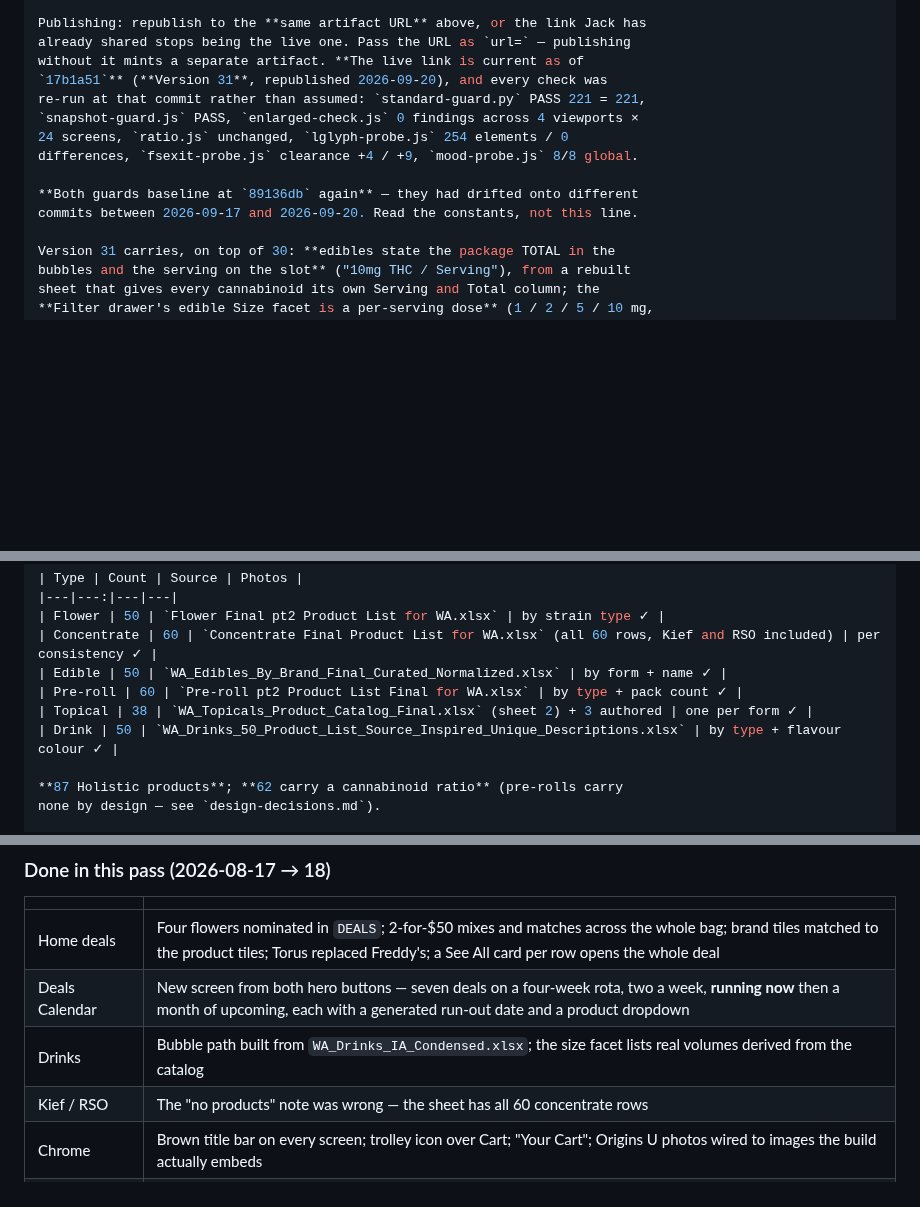
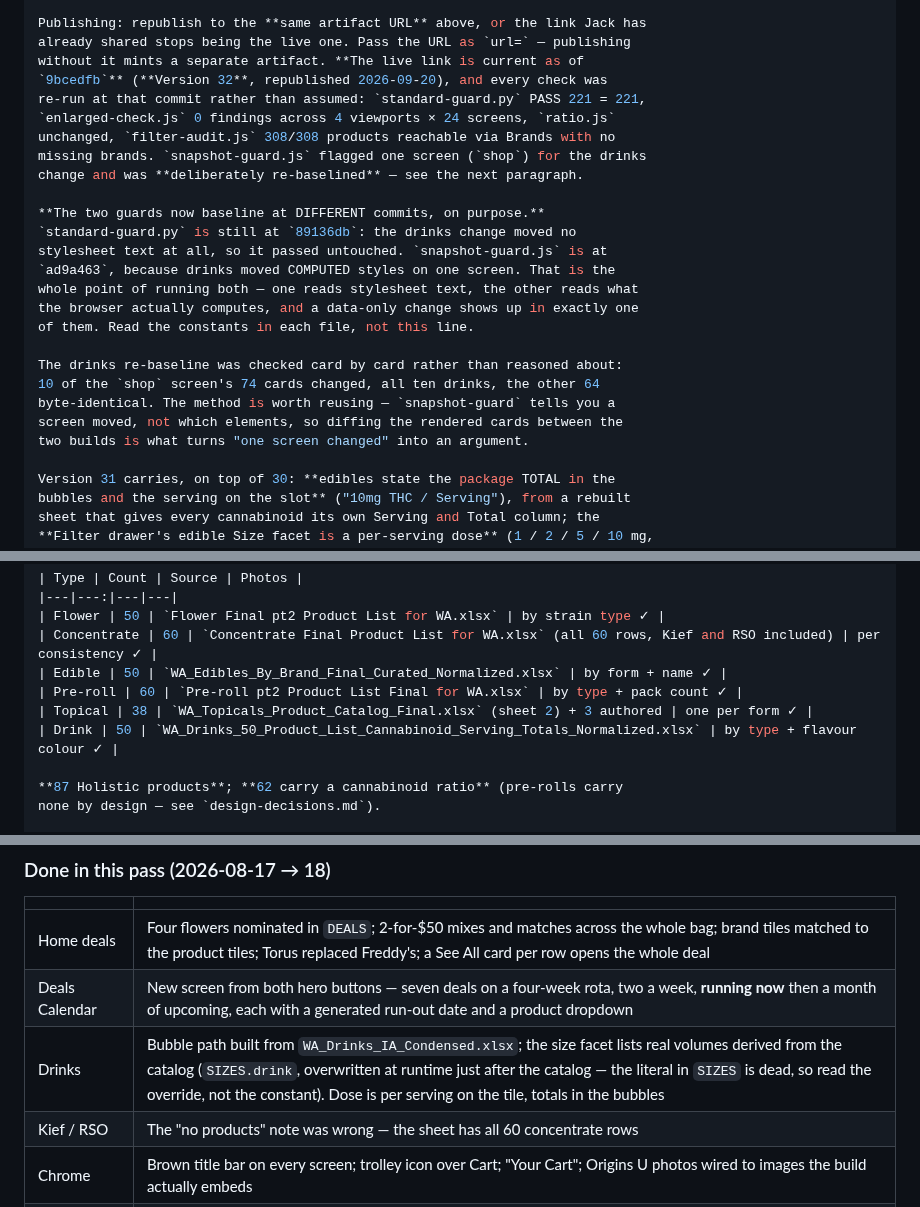
Before and after one commit to jamotz/testrepo, a Markdown page: docs/project-handoff.md, 3 parts joined by grey strips. GitHub-like rendering; blank space fills up the shorter version.

```diff
--- a/docs/project-handoff.md
+++ b/docs/project-handoff.md
@@ -94,14 +94,26 @@ Rendering/screenshots use the preinstalled Chromium via Playwright:
 Publishing: republish to the **same artifact URL** above, or the link Jack has
 already shared stops being the live one. Pass the URL as `url=` — publishing
 without it mints a separate artifact. **The live link is current as of
-`17b1a51`** (**Version 31**, republished 2026-09-20), and every check was
+`9bcedfb`** (**Version 32**, republished 2026-09-20), and every check was
 re-run at that commit rather than assumed: `standard-guard.py` PASS 221 = 221,
-`snapshot-guard.js` PASS, `enlarged-check.js` 0 findings across 4 viewports ×
-24 screens, `ratio.js` unchanged, `lglyph-probe.js` 254 elements / 0
-differences, `fsexit-probe.js` clearance +4 / +9, `mood-probe.js` 8/8 global.
+`enlarged-check.js` 0 findings across 4 viewports × 24 screens, `ratio.js`
+unchanged, `filter-audit.js` 308/308 products reachable via Brands with no
+missing brands. `snapshot-guard.js` flagged one screen (`shop`) for the drinks
+change and was **deliberately re-baselined** — see the next paragraph.
 
-**Both guards baseline at `89136db` again** — they had drifted onto different
-commits between 2026-09-17 and 2026-09-20. Read the constants, not this line.
+**The two guards now baseline at DIFFERENT commits, on purpose.**
+`standard-guard.py` is still at `89136db`: the drinks change moved no
+stylesheet text at all, so it passed untouched. `snapshot-guard.js` is at
+`ad9a463`, because drinks moved COMPUTED styles on one screen. That is the
+whole point of running both — one reads stylesheet text, the other reads what
+the browser actually computes, and a data-only change shows up in exactly one
+of them. Read the constants in each file, not this line.
+
+The drinks re-baseline was checked card by card rather than reasoned about:
+10 of the `shop` screen's 74 cards changed, all ten drinks, the other 64
+byte-identical. The method is worth reusing — `snapshot-guard` tells you a
+screen moved, not which elements, so diffing the rendered cards between the
+two builds is what turns "one screen changed" into an argument.
 
 Version 31 carries, on top of 30: **edibles state the package TOTAL in the
 bubbles and the serving on the slot** ("10mg THC / Serving"), from a rebuilt
@@ -227,7 +239,7 @@ icon reads as a different tab.
 | Edible | 50 | `WA_Edibles_By_Brand_Final_Curated_Normalized.xlsx` | by form + name ✓ |
 | Pre-roll | 60 | `Pre-roll pt2 Product List Final for WA.xlsx` | by type + pack count ✓ |
 | Topical | 38 | `WA_Topicals_Product_Catalog_Final.xlsx` (sheet 2) + 3 authored | one per form ✓ |
-| Drink | 50 | `WA_Drinks_50_Product_List_Source_Inspired_Unique_Descriptions.xlsx` | by type + flavour colour ✓ |
+| Drink | 50 | `WA_Drinks_50_Product_List_Cannabinoid_Serving_Totals_Normalized.xlsx` | by type + flavour colour ✓ |
 
 **87 Holistic products**; **62 carry a cannabinoid ratio** (pre-rolls carry
 none by design — see `design-decisions.md`).
@@ -548,7 +560,7 @@ polish and the open questions below.
 |---|---|
 | Home deals | Four flowers nominated in `DEALS`; 2-for-$50 mixes and matches across the whole bag; brand tiles matched to the product tiles; Torus replaced Freddy's; a See All card per row opens the whole deal |
 | Deals Calendar | New screen from both hero buttons — seven deals on a four-week rota, two a week, **running now** then a month of upcoming, each with a generated run-out date and a product dropdown |
-| Drinks | Bubble path built from `WA_Drinks_IA_Condensed.xlsx`; the size facet lists real volumes derived from the catalog |
+| Drinks | Bubble path built from `WA_Drinks_IA_Condensed.xlsx`; the size facet lists real volumes derived from the catalog (`SIZES.drink`, overwritten at runtime just after the catalog — the literal in `SIZES` is dead, so read the override, not the constant). Dose is per serving on the tile, totals in the bubbles |
 | Kief / RSO | The "no products" note was wrong — the sheet has all 60 concentrate rows |
 | Chrome | Brown title bar on every screen; trolley icon over Cart; "Your Cart"; Origins U photos wired to images the build actually embeds |
 | Buttons | The outlined family, one weight pill app-wide, hero type at the app's own size, Logout matched to Account Settings |
```
Also changed, not shown: docs/design-decisions.md (+62 -2 lines).
